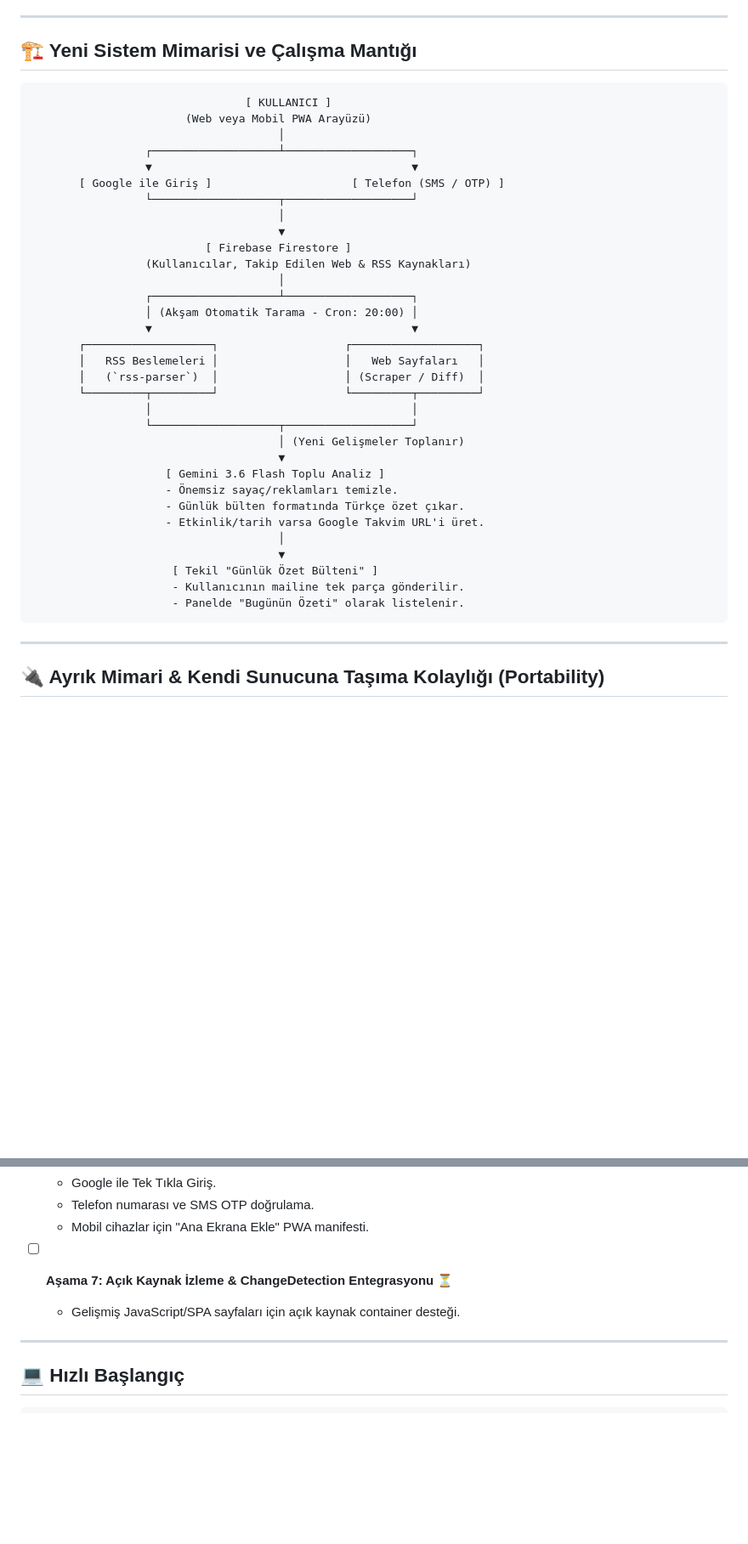
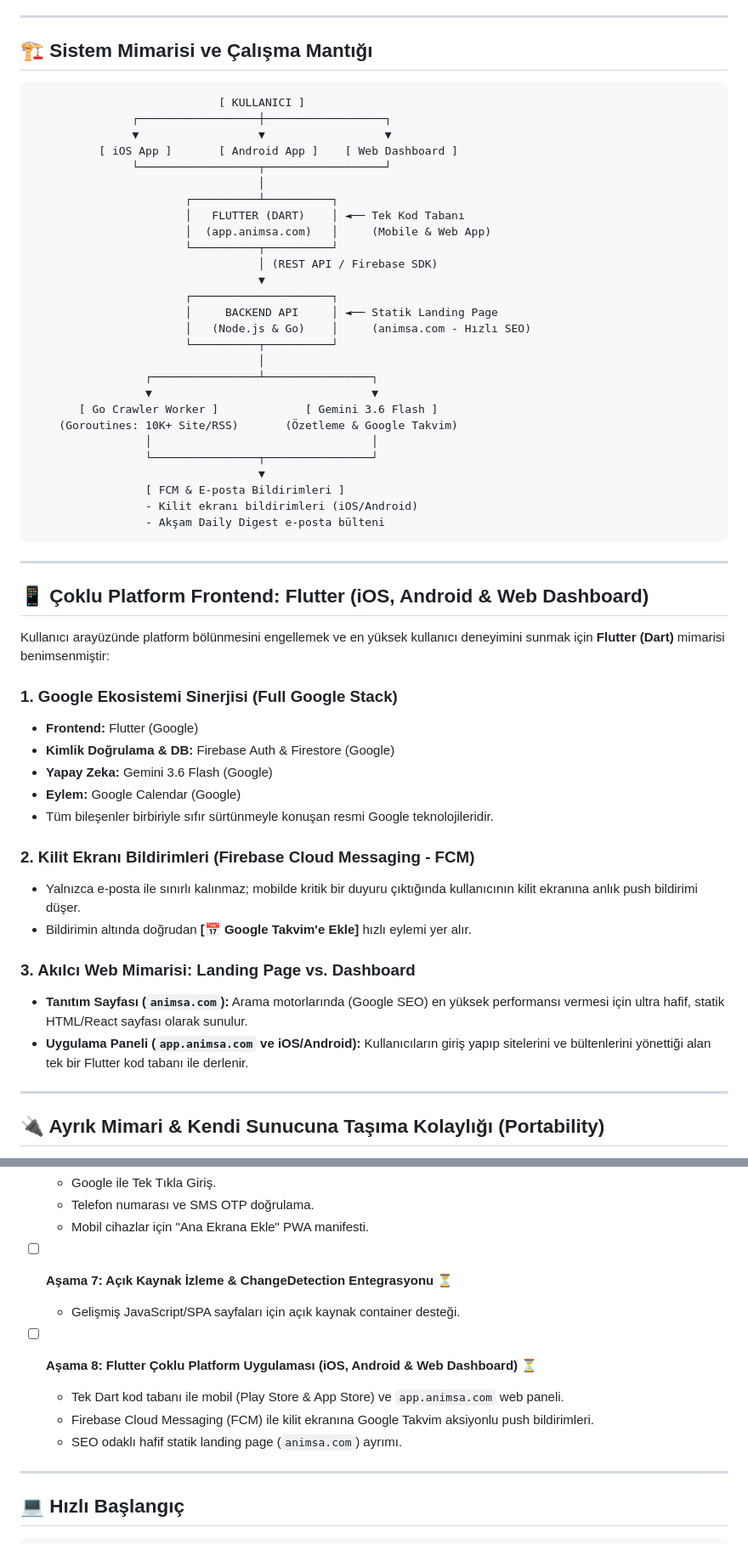
Before and after one commit to suleyman-kara/animsatici, a Markdown page: README.md, 2 parts joined by grey strips. Shown at 85% size. GitHub-like rendering; blank space fills up the shorter version.

Commit message:
docs: Flutter (iOS/Android/Web) ve FCM mobil bildirim mimarisini README'ye ekle

````diff
--- a/README.md
+++ b/README.md
@@ -54,42 +54,58 @@ Sistem canlıya alınırken ve test edilirken öncelikli olarak izlenecek platfo
 
 ---
 
-## 🏗️ Yeni Sistem Mimarisi ve Çalışma Mantığı
+## 🏗️ Sistem Mimarisi ve Çalışma Mantığı
 
 ```
-                                [ KULLANICI ]
-                       (Web veya Mobil PWA Arayüzü)
-                                     │
-                 ┌───────────────────┴───────────────────┐
-                 ▼                                       ▼
-       [ Google ile Giriş ]                     [ Telefon (SMS / OTP) ]
-                 └───────────────────┬───────────────────┘
-                                     │
-                                     ▼
-                          [ Firebase Firestore ]
-                 (Kullanıcılar, Takip Edilen Web & RSS Kaynakları)
-                                     │
-                 ┌───────────────────┴───────────────────┐
-                 │ (Akşam Otomatik Tarama - Cron: 20:00) │
-                 ▼                                       ▼
-       ┌───────────────────┐                   ┌───────────────────┐
-       │   RSS Beslemeleri │                   │   Web Sayfaları   │
-       │   (`rss-parser`)  │                   │ (Scraper / Diff)  │
-       └─────────┬─────────┘                   └─────────┬─────────┘
-                 │                                       │
-                 └───────────────────┬───────────────────┘
-                                     │ (Yeni Gelişmeler Toplanır)
-                                     ▼
-                    [ Gemini 3.6 Flash Toplu Analiz ]
-                    - Önemsiz sayaç/reklamları temizle.
-                    - Günlük bülten formatında Türkçe özet çıkar.
-                    - Etkinlik/tarih varsa Google Takvim URL'i üret.
-                                     │
-                                     ▼
-                     [ Tekil "Günlük Özet Bülteni" ]
-                     - Kullanıcının mailine tek parça gönderilir.
-                     - Panelde "Bugünün Özeti" olarak listelenir.
+                            [ KULLANICI ]
+               ┌──────────────────┼──────────────────┐
+               ▼                  ▼                  ▼
+          [ iOS App ]       [ Android App ]    [ Web Dashboard ]
+               └──────────────────┬──────────────────┘
+                                  │
+                       ┌──────────┴──────────┐
+                       │   FLUTTER (DART)    │ ◄── Tek Kod Tabanı
+                       │  (app.animsa.com)   │     (Mobile & Web App)
+                       └──────────┬──────────┘
+                                  │ (REST API / Firebase SDK)
+                                  ▼
+                       ┌─────────────────────┐
+                       │     BACKEND API     │ ◄── Statik Landing Page
+                       │   (Node.js & Go)    │     (animsa.com - Hızlı SEO)
+                       └──────────┬──────────┘
+                                  │
+                 ┌────────────────┴────────────────┐
+                 ▼                                 ▼
+       [ Go Crawler Worker ]             [ Gemini 3.6 Flash ]
+    (Goroutines: 10K+ Site/RSS)       (Özetleme & Google Takvim)
+                 │                                 │
+                 └────────────────┬────────────────┘
+                                  ▼
+                 [ FCM & E-posta Bildirimleri ]
+                 - Kilit ekranı bildirimleri (iOS/Android)
+                 - Akşam Daily Digest e-posta bülteni
 ```
+
+---
+
+## 📱 Çoklu Platform Frontend: Flutter (iOS, Android & Web Dashboard)
+
+Kullanıcı arayüzünde platform bölünmesini engellemek ve en yüksek kullanıcı deneyimini sunmak için **Flutter (Dart)** mimarisi benimsenmiştir:
+
+### 1. Google Ekosistemi Sinerjisi (Full Google Stack)
+* **Frontend:** Flutter (Google)
+* **Kimlik Doğrulama & DB:** Firebase Auth & Firestore (Google)
+* **Yapay Zeka:** Gemini 3.6 Flash (Google)
+* **Eylem:** Google Calendar (Google)
+* Tüm bileşenler birbiriyle sıfır sürtünmeyle konuşan resmi Google teknolojileridir.
+
+### 2. Kilit Ekranı Bildirimleri (Firebase Cloud Messaging - FCM)
+* Yalnızca e-posta ile sınırlı kalınmaz; mobilde kritik bir duyuru çıktığında kullanıcının kilit ekranına anlık push bildirimi düşer.
+* Bildirimin altında doğrudan **[📅 Google Takvim'e Ekle]** hızlı eylemi yer alır.
+
+### 3. Akılcı Web Mimarisi: Landing Page vs. Dashboard
+* **Tanıtım Sayfası (`animsa.com`):** Arama motorlarında (Google SEO) en yüksek performansı vermesi için ultra hafif, statik HTML/React sayfası olarak sunulur.
+* **Uygulama Paneli (`app.animsa.com` ve iOS/Android):** Kullanıcıların giriş yapıp sitelerini ve bültenlerini yönettiği alan tek bir Flutter kod tabanı ile derlenir.
 
 ---
 
@@ -261,6 +277,11 @@ https://calendar.google.com/calendar/render?action=TEMPLATE&text={Baslik}&dates=
 - [ ] **Aşama 7: Açık Kaynak İzleme & ChangeDetection Entegrasyonu** ⏳
   - Gelişmiş JavaScript/SPA sayfaları için açık kaynak container desteği.
 
+- [ ] **Aşama 8: Flutter Çoklu Platform Uygulaması (iOS, Android & Web Dashboard)** ⏳
+  - Tek Dart kod tabanı ile mobil (Play Store & App Store) ve `app.animsa.com` web paneli.
+  - Firebase Cloud Messaging (FCM) ile kilit ekranına Google Takvim aksiyonlu push bildirimleri.
+  - SEO odaklı hafif statik landing page (`animsa.com`) ayrımı.
+
 ---
 
 ## 💻 Hızlı Başlangıç
````
